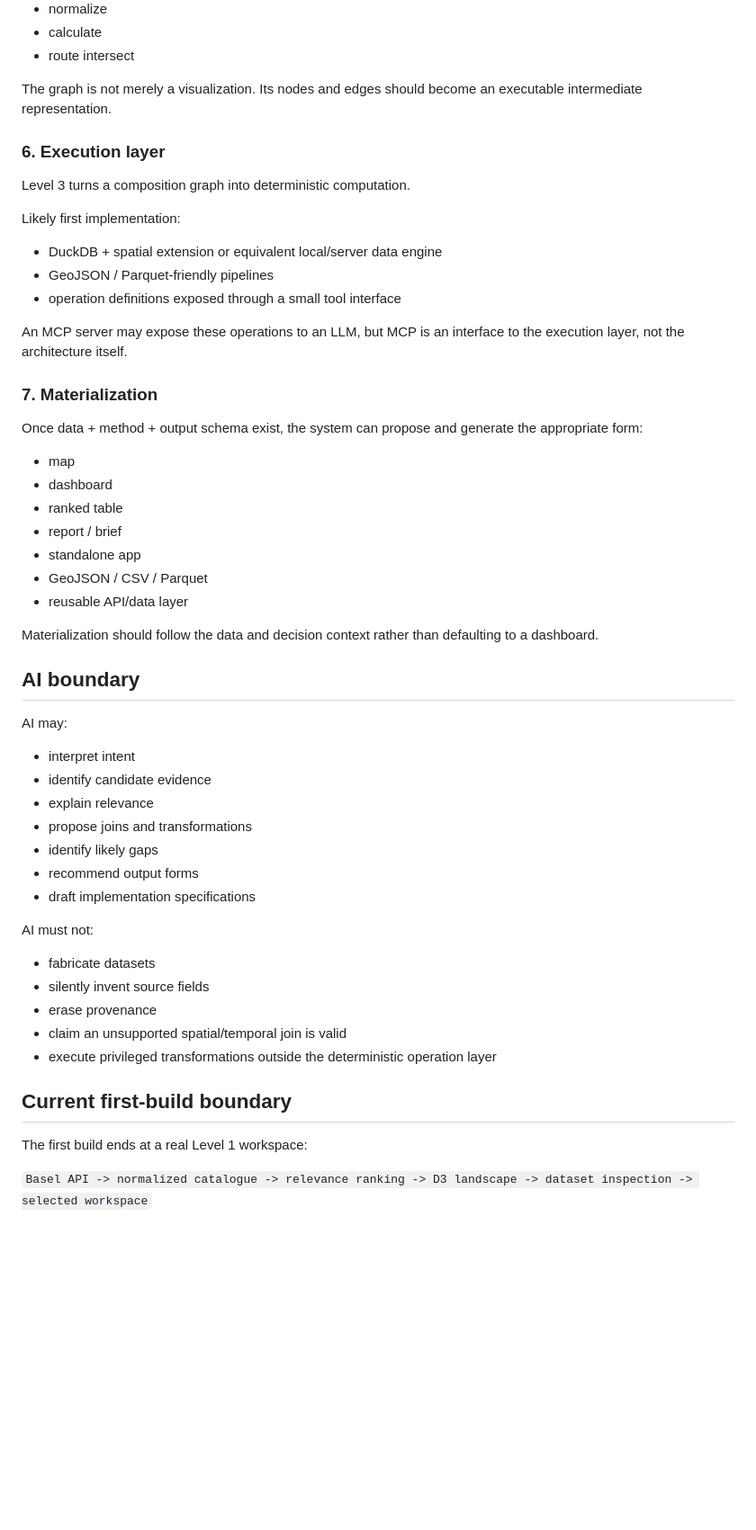
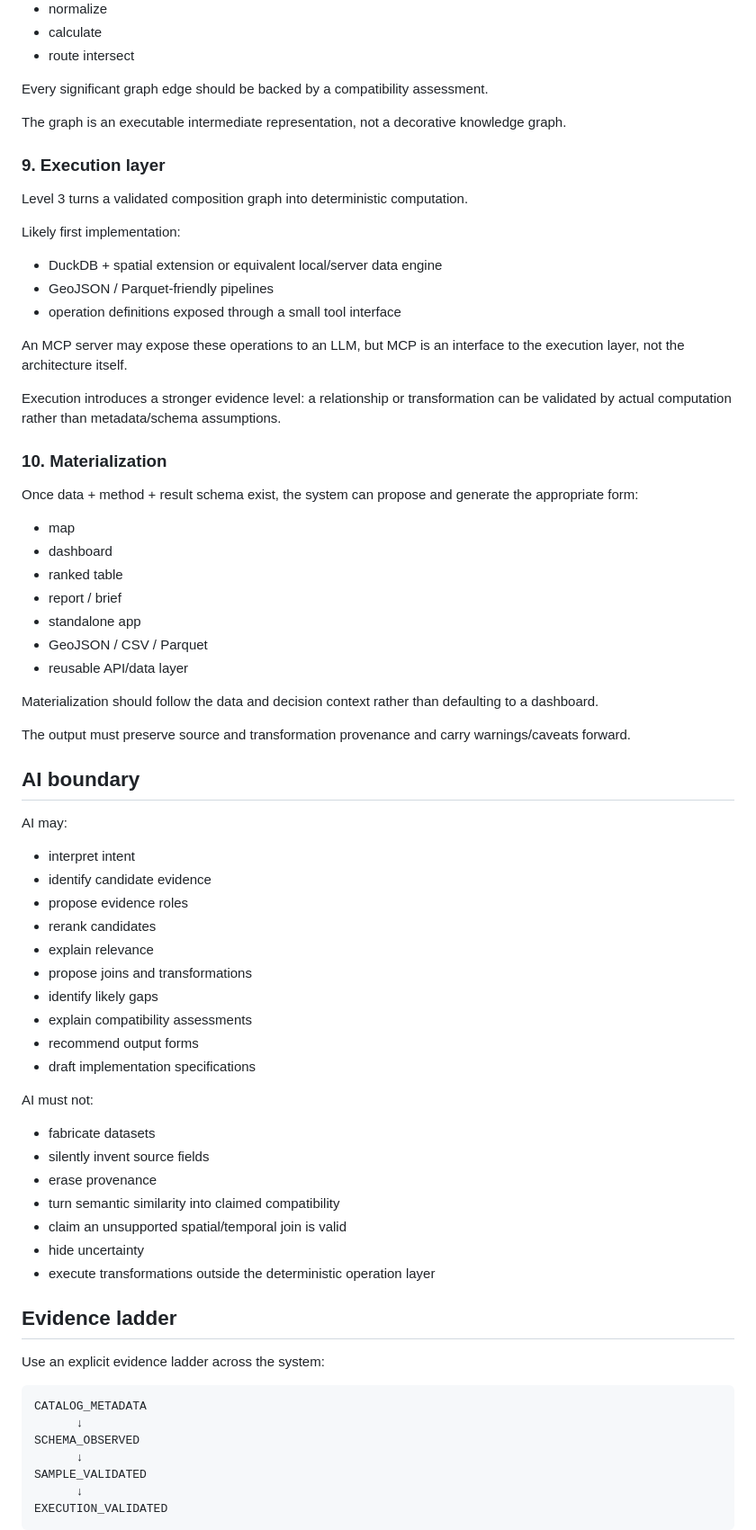
Before and after one commit to blackmath88/opendata-explorer, a Markdown page: docs/ARCHITECTURE.md, the part around one of its changes. Shown at 90% size. Drawn GitHub-style; blank space fills up the shorter version.

````diff
--- a/docs/ARCHITECTURE.md
+++ b/docs/ARCHITECTURE.md
@@ -99,24 +202,26 @@ Example operation primitives:
 - calculate
 - route intersect
 
-The graph is not merely a visualization. Its nodes and edges should become an executable intermediate representation.
+Every significant graph edge should be backed by a compatibility assessment.
 
-### 6. Execution layer
+The graph is an executable intermediate representation, not a decorative knowledge graph.
 
-Level 3 turns a composition graph into deterministic computation.
+### 9. Execution layer
+
+Level 3 turns a validated composition graph into deterministic computation.
 
 Likely first implementation:
-
 - DuckDB + spatial extension or equivalent local/server data engine
 - GeoJSON / Parquet-friendly pipelines
 - operation definitions exposed through a small tool interface
 
 An MCP server may expose these operations to an LLM, but MCP is an interface to the execution layer, not the architecture itself.
 
-### 7. Materialization
+Execution introduces a stronger evidence level: a relationship or transformation can be validated by actual computation rather than metadata/schema assumptions.
 
-Once data + method + output schema exist, the system can propose and generate the appropriate form:
+### 10. Materialization
 
+Once data + method + result schema exist, the system can propose and generate the appropriate form:
 - map
 - dashboard
 - ranked table
@@ -127,29 +232,42 @@ Once data + method + output schema exist, the system can propose and generate th
 
 Materialization should follow the data and decision context rather than defaulting to a dashboard.
 
+The output must preserve source and transformation provenance and carry warnings/caveats forward.
+
 ## AI boundary
 
 AI may:
-
 - interpret intent
 - identify candidate evidence
+- propose evidence roles
+- rerank candidates
 - explain relevance
 - propose joins and transformations
 - identify likely gaps
+- explain compatibility assessments
 - recommend output forms
 - draft implementation specifications
 
 AI must not:
-
 - fabricate datasets
 - silently invent source fields
 - erase provenance
+- turn semantic similarity into claimed compatibility
 - claim an unsupported spatial/temporal join is valid
-- execute privileged transformations outside the deterministic operation layer
+- hide uncertainty
+- execute transformations outside the deterministic operation layer
 
-## Current first-build boundary
+## Evidence ladder
 
-The first build ends at a real Level 1 workspace:
+Use an explicit evidence ladder across the system:
 
-`Basel API -> normalized catalogue -> relevance ranking -> D3 landscape -> dataset inspection -> selected workspace`
+```text
+CATALOG_METADATA
+      ↓
+SCHEMA_OBSERVED
+      ↓
+SAMPLE_VALIDATED
+      ↓
+EXECUTION_VALIDATED
+```
 
````
Also changed, not shown: other parts of docs/ARCHITECTURE.md (+155 -26 lines).
